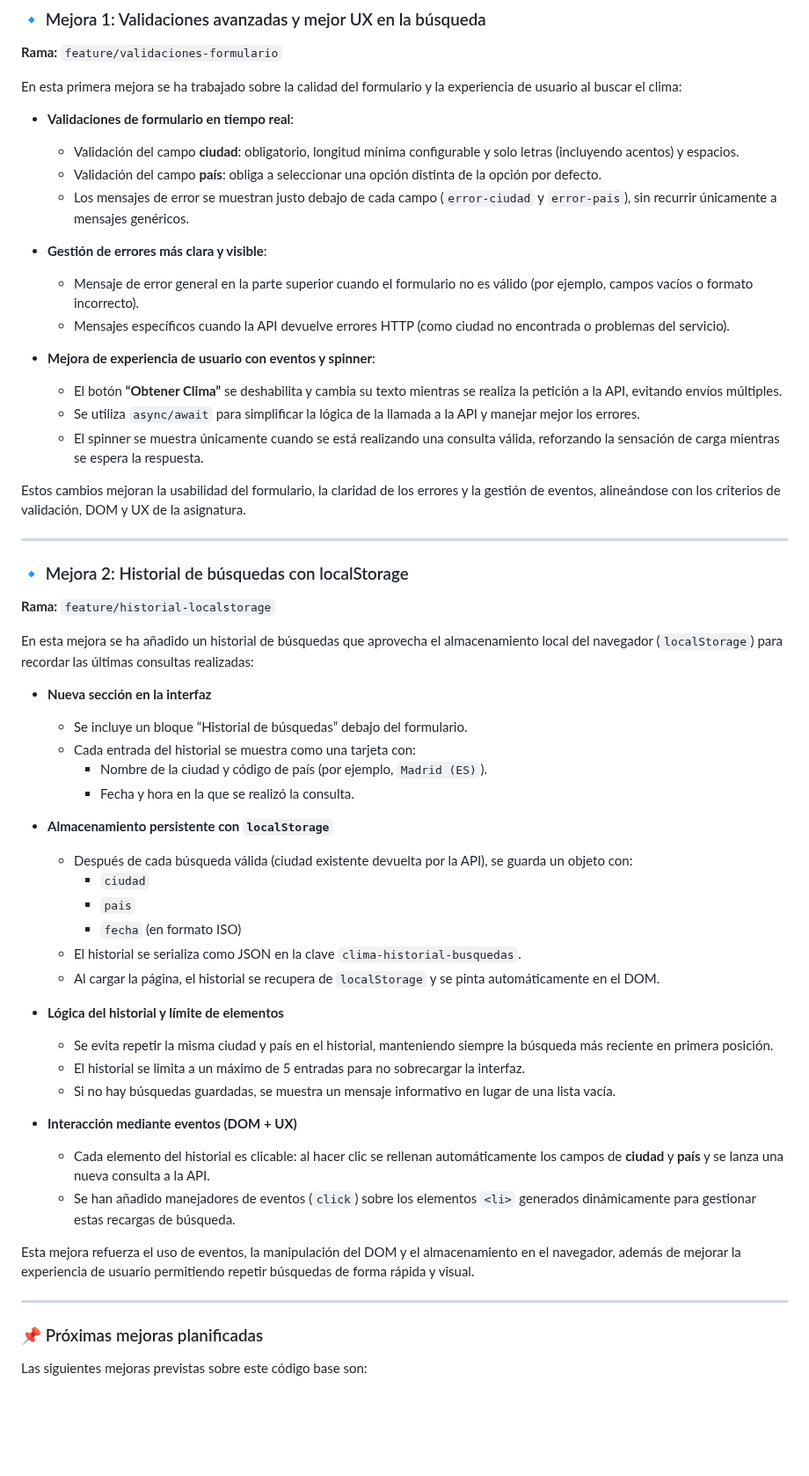
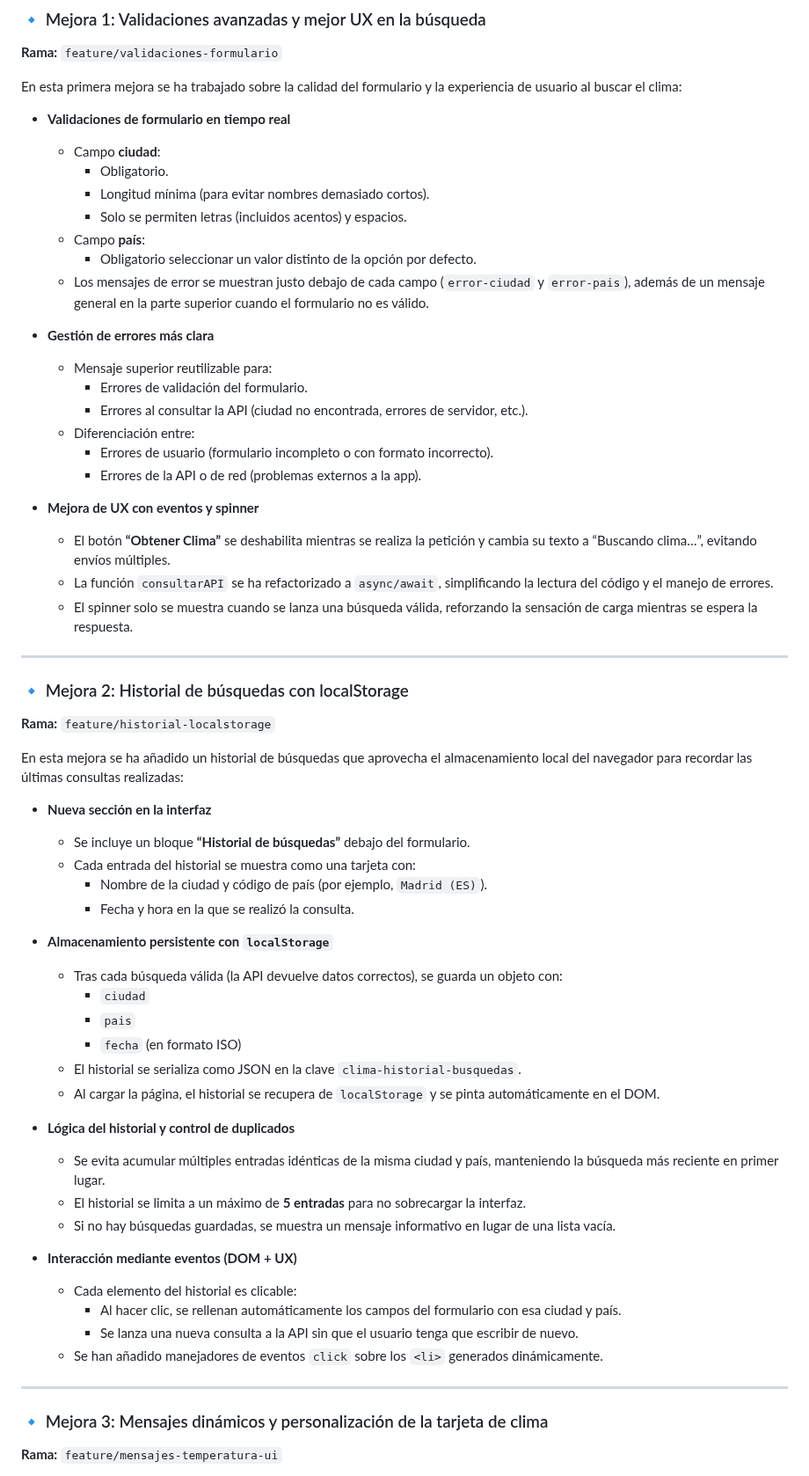
Before and after one commit to Naleper90/proyecto3_dwec, a Markdown page: README.md, the part around one of its changes. Shown at 88% size. GitHub-like rendering; blank space fills up the shorter version.

```diff
--- a/README.md
+++ b/README.md
@@ -84,21 +76,27 @@ Este proyecto forma parte de la asignatura **Desarrollo Web en Entorno Cliente (
 
 En esta primera mejora se ha trabajado sobre la calidad del formulario y la experiencia de usuario al buscar el clima:
 
-- **Validaciones de formulario en tiempo real**:
-  - Validación del campo **ciudad**: obligatorio, longitud mínima configurable y solo letras (incluyendo acentos) y espacios.
-  - Validación del campo **país**: obliga a seleccionar una opción distinta de la opción por defecto.
-  - Los mensajes de error se muestran justo debajo de cada campo (`error-ciudad` y `error-pais`), sin recurrir únicamente a mensajes genéricos.
+- **Validaciones de formulario en tiempo real**
+  - Campo **ciudad**:
+    - Obligatorio.
+    - Longitud mínima (para evitar nombres demasiado cortos).
+    - Solo se permiten letras (incluidos acentos) y espacios.
+  - Campo **país**:
+    - Obligatorio seleccionar un valor distinto de la opción por defecto.
+  - Los mensajes de error se muestran justo debajo de cada campo (`error-ciudad` y `error-pais`), además de un mensaje general en la parte superior cuando el formulario no es válido.
 
-- **Gestión de errores más clara y visible**:
-  - Mensaje de error general en la parte superior cuando el formulario no es válido (por ejemplo, campos vacíos o formato incorrecto).
-  - Mensajes específicos cuando la API devuelve errores HTTP (como ciudad no encontrada o problemas del servicio).
+- **Gestión de errores más clara**
+  - Mensaje superior reutilizable para:
+    - Errores de validación del formulario.
+    - Errores al consultar la API (ciudad no encontrada, errores de servidor, etc.).
+  - Diferenciación entre:
+    - Errores de usuario (formulario incompleto o con formato incorrecto).
+    - Errores de la API o de red (problemas externos a la app).
 
-- **Mejora de experiencia de usuario con eventos y spinner**:
-  - El botón **“Obtener Clima”** se deshabilita y cambia su texto mientras se realiza la petición a la API, evitando envíos múltiples.
-  - Se utiliza `async/await` para simplificar la lógica de la llamada a la API y manejar mejor los errores.
-  - El spinner se muestra únicamente cuando se está realizando una consulta válida, reforzando la sensación de carga mientras se espera la respuesta.
-
-Estos cambios mejoran la usabilidad del formulario, la claridad de los errores y la gestión de eventos, alineándose con los criterios de validación, DOM y UX de la asignatura.
+- **Mejora de UX con eventos y spinner**
+  - El botón **“Obtener Clima”** se deshabilita mientras se realiza la petición y cambia su texto a “Buscando clima…”, evitando envíos múltiples.
+  - La función `consultarAPI` se ha refactorizado a `async/await`, simplificando la lectura del código y el manejo de errores.
+  - El spinner solo se muestra cuando se lanza una búsqueda válida, reforzando la sensación de carga mientras se espera la respuesta.
 
 ---
 
@@ -106,36 +104,36 @@ Estos cambios mejoran la usabilidad del formulario, la claridad de los errores y
 
 **Rama:** `feature/historial-localstorage`
 
-En esta mejora se ha añadido un historial de búsquedas que aprovecha el almacenamiento local del navegador (`localStorage`) para recordar las últimas consultas realizadas:
+En esta mejora se ha añadido un historial de búsquedas que aprovecha el almacenamiento local del navegador para recordar las últimas consultas realizadas:
 
 - **Nueva sección en la interfaz**
-  - Se incluye un bloque “Historial de búsquedas” debajo del formulario.
+  - Se incluye un bloque **“Historial de búsquedas”** debajo del formulario.
   - Cada entrada del historial se muestra como una tarjeta con:
     - Nombre de la ciudad y código de país (por ejemplo, `Madrid (ES)`).
     - Fecha y hora en la que se realizó la consulta.
 
 - **Almacenamiento persistente con `localStorage`**
-  - Después de cada búsqueda válida (ciudad existente devuelta por la API), se guarda un objeto con:
+  - Tras cada búsqueda válida (la API devuelve datos correctos), se guarda un objeto con:
     - `ciudad`
     - `pais`
     - `fecha` (en formato ISO)
   - El historial se serializa como JSON en la clave `clima-historial-busquedas`.
   - Al cargar la página, el historial se recupera de `localStorage` y se pinta automáticamente en el DOM.
 
-- **Lógica del historial y límite de elementos**
-  - Se evita repetir la misma ciudad y país en el historial, manteniendo siempre la búsqueda más reciente en primera posición.
-  - El historial se limita a un máximo de 5 entradas para no sobrecargar la interfaz.
+- **Lógica del historial y control de duplicados**
+  - Se evita acumular múltiples entradas idénticas de la misma ciudad y país, manteniendo la búsqueda más reciente en primer lugar.
+  - El historial se limita a un máximo de **5 entradas** para no sobrecargar la interfaz.
   - Si no hay búsquedas guardadas, se muestra un mensaje informativo en lugar de una lista vacía.
 
 - **Interacción mediante eventos (DOM + UX)**
-  - Cada elemento del historial es clicable: al hacer clic se rellenan automáticamente los campos de **ciudad** y **país** y se lanza una nueva consulta a la API.
-  - Se han añadido manejadores de eventos (`click`) sobre los elementos `<li>` generados dinámicamente para gestionar estas recargas de búsqueda.
-
-Esta mejora refuerza el uso de eventos, la manipulación del DOM y el almacenamiento en el navegador, además de mejorar la experiencia de usuario permitiendo repetir búsquedas de forma rápida y visual.
+  - Cada elemento del historial es clicable:
+    - Al hacer clic, se rellenan automáticamente los campos del formulario con esa ciudad y país.
+    - Se lanza una nueva consulta a la API sin que el usuario tenga que escribir de nuevo.
+  - Se han añadido manejadores de eventos `click` sobre los `<li>` generados dinámicamente.
 
 ---
 
-### 📌 Próximas mejoras planificadas
+### 🔹 Mejora 3: Mensajes dinámicos y personalización de la tarjeta de clima
 
-Las siguientes mejoras previstas sobre este código base son:
+**Rama:** `feature/mensajes-temperatura-ui`
 
```
Also changed, not shown: other parts of README.md (+52 -33 lines).
